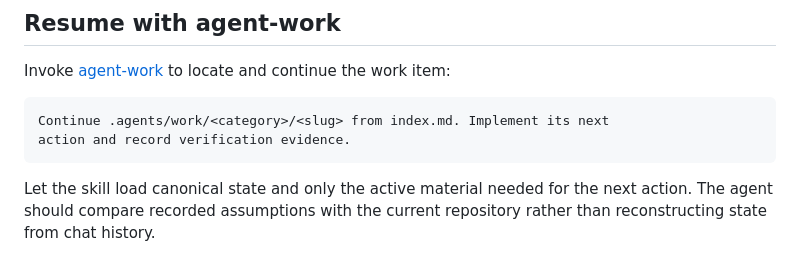
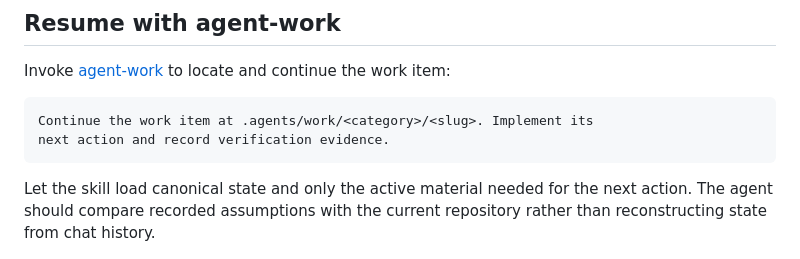
Before and after one commit to colmarius/dot-agents, a Markdown page: docs/guides/continue-durable-work.md, the part around the change. Rendered like a GitHub page.

````diff
--- a/docs/guides/continue-durable-work.md
+++ b/docs/guides/continue-durable-work.md
@@ -11,8 +11,8 @@ One connected job can include research, planning, implementation, verification,
 Invoke [agent-work](https://github.com/colmarius/dot-agents/blob/main/.agents/skills/agent-work/SKILL.md) to locate and continue the work item:
 
 ```text
-Continue .agents/work/<category>/<slug> from index.md. Implement its next
-action and record verification evidence.
+Continue the work item at .agents/work/<category>/<slug>. Implement its
+next action and record verification evidence.
 ```
 
 Let the skill load canonical state and only the active material needed for the next action. The agent should compare recorded assumptions with the current repository rather than reconstructing state from chat history.
````
Also changed, not shown: docs/guides/finish-and-preserve-outcomes.md (+2 -2 lines), docs/guides/start-uncertain-work.md (+1 -2 lines).
